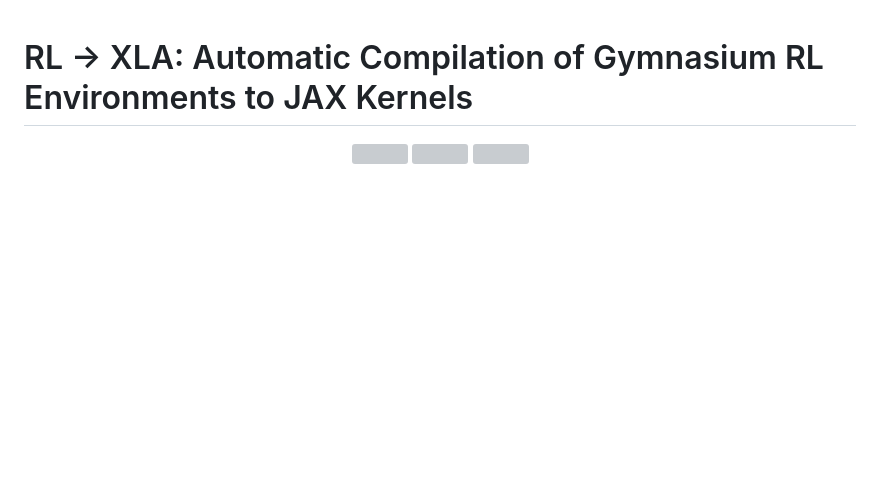
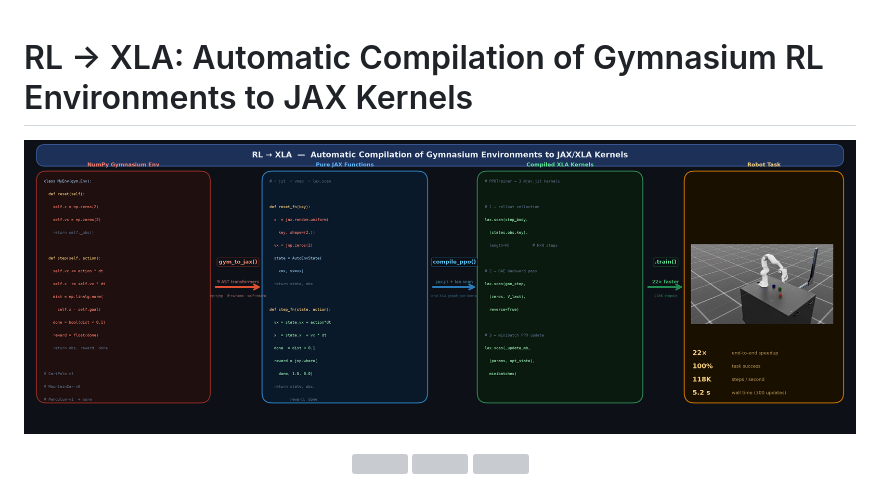
Before and after one commit to visheshnarayan/embodied-world-model, a Markdown page: README.md, the part around the change. Drawn GitHub-style; pictures changed too: assets/plots/workflow_header.png (added); blank space fills up the shorter version; grey boxes are pictures that could not be loaded.

Commit message:
Add workflow header diagram: NumPy env → gym_to_jax → XLA kernels → robot task

```diff
--- a/README.md
+++ b/README.md
@@ -1,4 +1,6 @@
 # RL → XLA: Automatic Compilation of Gymnasium RL Environments to JAX Kernels
+
+![Workflow](assets/plots/workflow_header.png)
 
 <div align="center">
   <img src="assets/isaaclab/panda_stack_rollout_01.png" width="32%" />
```
